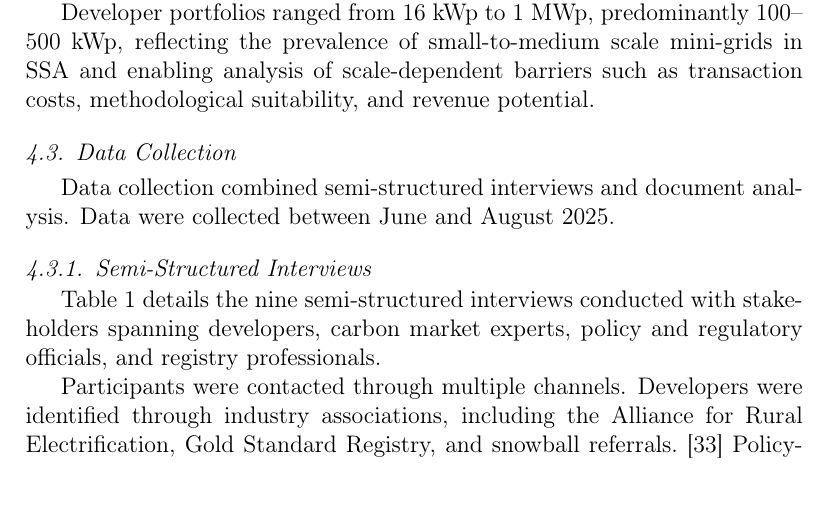
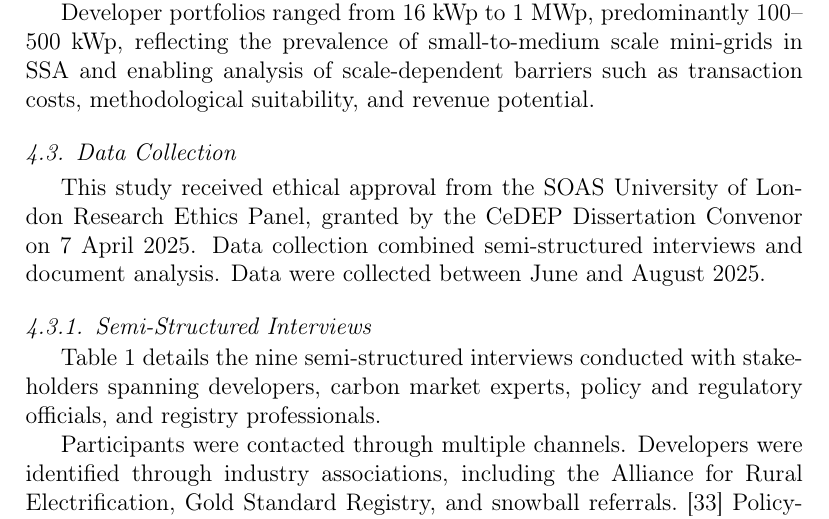
Before and after one commit to rupumped/leveraging-carbon-markets, a LaTeX paper (main.tex, which reads sections/methods.tex): part of page 11 of 53 before the commit and part of page 11 of 54 after it, cut so that both start at the same text. Compiled offline with pdfLaTeX.

Commit message:
ethics approval

```diff
--- a/sections/methods.tex
+++ b/sections/methods.tex
@@ -20,7 +20,7 @@ Kenya and Nigeria were selected as illustrative contexts rather than comparative
 Developer portfolios ranged from 16~kWp to 1~MWp, predominantly 100--500~kWp, reflecting the prevalence of small-to-medium scale mini-grids in SSA and enabling analysis of scale-dependent barriers such as transaction costs, methodological suitability, and revenue potential.
 
 \subsection{Data Collection}
-Data collection combined semi-structured interviews and document analysis. Data were collected between June and August 2025.
+This study received ethical approval from the SOAS University of London Research Ethics Panel, granted by the CeDEP Dissertation Convenor on 7 April 2025. Data collection combined semi-structured interviews and document analysis. Data were collected between June and August 2025.
 
 \subsubsection{Semi-Structured Interviews}
 \label{subsec:interviews}
```
Also changed, not shown: main.pdf.
